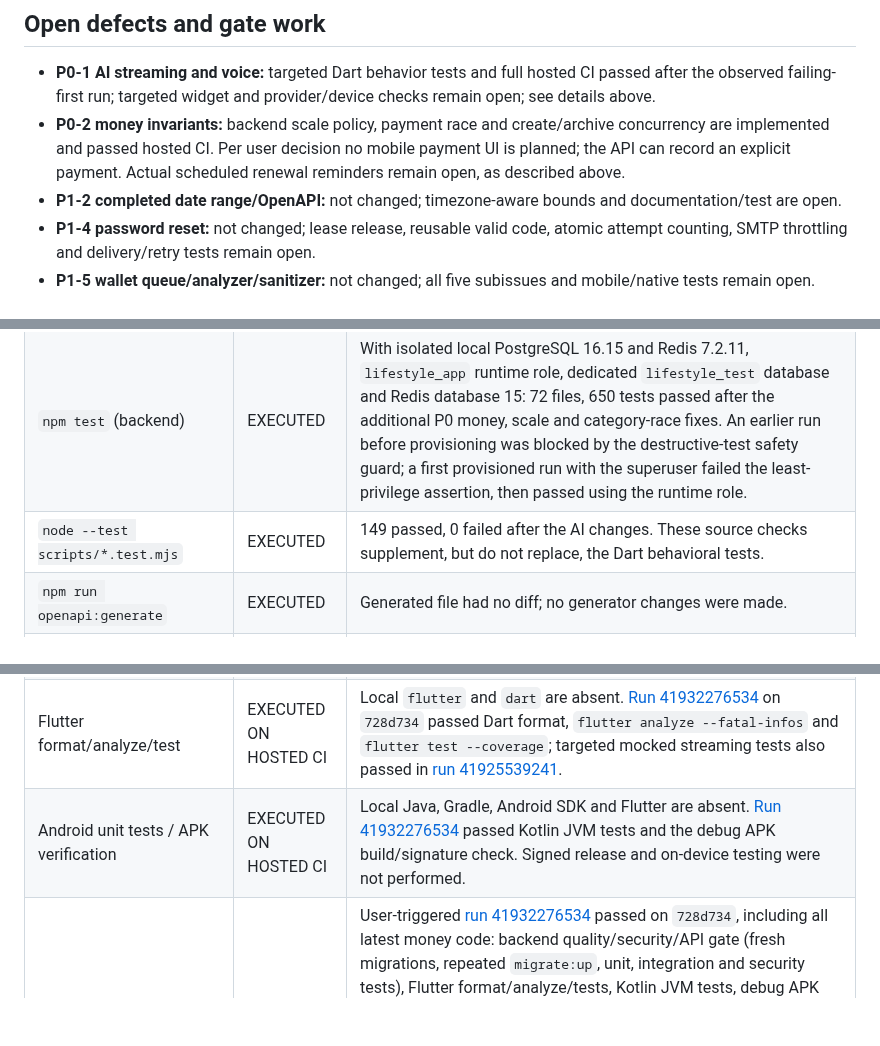
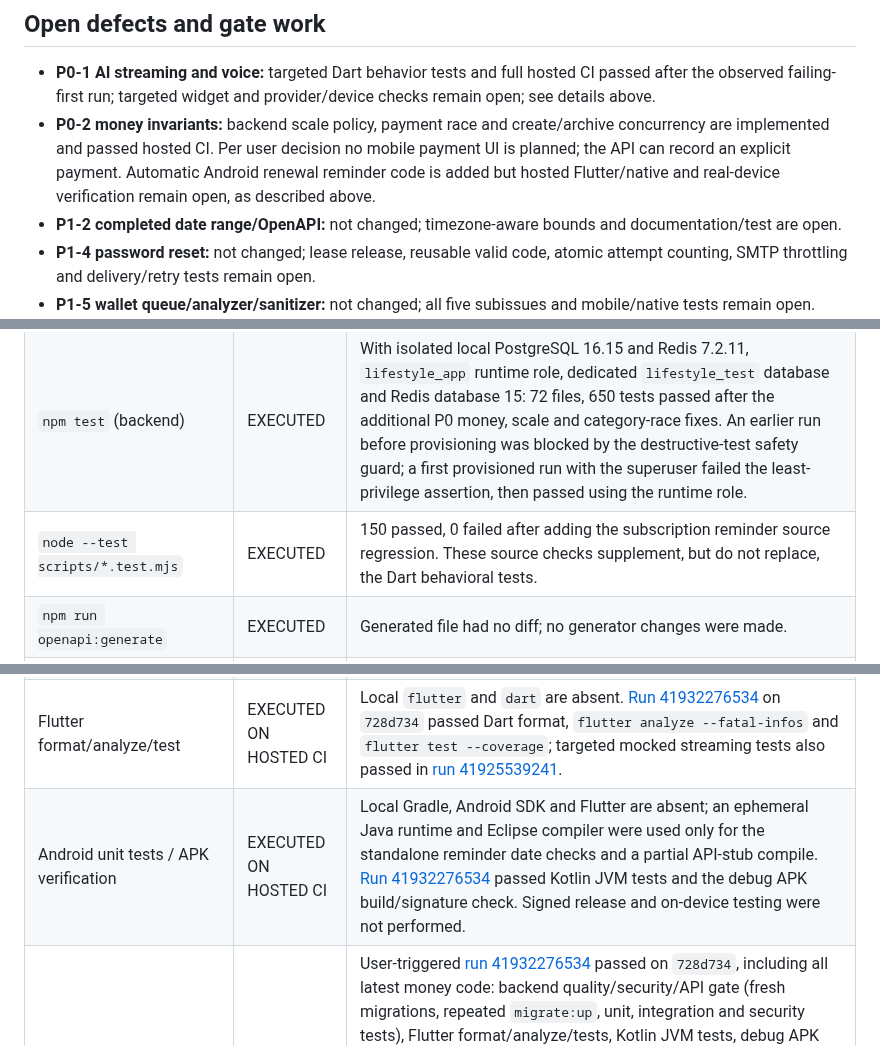
Before and after one commit to KarimOmarShawky/life-style-app, a Markdown page: docs/remediation/FINAL_REMEDIATION_REPORT_2026-11-04.md, 3 parts joined by grey strips. Rendered like a GitHub page; blank space fills up the shorter version.

Commit message:
Document reminder implementation and verification limits
Co-authored-by: arena-agent <297053741+arena-agent@users.noreply.github.com>

```diff
--- a/docs/remediation/FINAL_REMEDIATION_REPORT_2026-11-04.md
+++ b/docs/remediation/FINAL_REMEDIATION_REPORT_2026-11-04.md
@@ -81,7 +81,7 @@ This is an **incomplete fix pass**, not a release certification. P0-1 has passin
 ## Open defects and gate work
 
 - **P0-1 AI streaming and voice:** targeted Dart behavior tests and full hosted CI passed after the observed failing-first run; targeted widget and provider/device checks remain open; see details above.
-- **P0-2 money invariants:** backend scale policy, payment race and create/archive concurrency are implemented and passed hosted CI. Per user decision no mobile payment UI is planned; the API can record an explicit payment. Actual scheduled renewal reminders remain open, as described above.
+- **P0-2 money invariants:** backend scale policy, payment race and create/archive concurrency are implemented and passed hosted CI. Per user decision no mobile payment UI is planned; the API can record an explicit payment. Automatic Android renewal reminder code is added but hosted Flutter/native and real-device verification remain open, as described above.
 - **P1-2 completed date range/OpenAPI:** not changed; timezone-aware bounds and documentation/test are open.
 - **P1-4 password reset:** not changed; lease release, reusable valid code, atomic attempt counting, SMTP throttling and delivery/retry tests remain open.
 - **P1-5 wallet queue/analyzer/sanitizer:** not changed; all five subissues and mobile/native tests remain open.
@@ -97,12 +97,12 @@ This is an **incomplete fix pass**, not a release certification. P0-1 has passin
 | `npm run typecheck`, `npm run typecheck:tests`, `npm run lint`, `npm run format:check` (backend) | EXECUTED | All passed after formatting. |
 | `npm run test:unit` (backend) | EXECUTED | 46 files, 453 tests passed in the earlier run; the complete run below includes the unit suite. |
 | `npm test` (backend) | EXECUTED | With isolated local PostgreSQL 16.15 and Redis 7.2.11, `lifestyle_app` runtime role, dedicated `lifestyle_test` database and Redis database 15: 72 files, 650 tests passed after the additional P0 money, scale and category-race fixes. An earlier run before provisioning was blocked by the destructive-test safety guard; a first provisioned run with the superuser failed the least-privilege assertion, then passed using the runtime role. |
-| `node --test scripts/*.test.mjs` | EXECUTED | 149 passed, 0 failed after the AI changes. These source checks supplement, but do not replace, the Dart behavioral tests. |
+| `node --test scripts/*.test.mjs` | EXECUTED | 150 passed, 0 failed after adding the subscription reminder source regression. These source checks supplement, but do not replace, the Dart behavioral tests. |
 | `npm run openapi:generate` | EXECUTED | Generated file had no diff; no generator changes were made. |
 | `npm audit --omit=dev --audit-level=high` | EXECUTED | Exit 0; 3 moderate production advisories remain. No threshold was lowered. |
 | `migrate:up` twice and existing repository/endpoint tests | EXECUTED | Provisioned disposable local PostgreSQL 16.15 and Redis 7.2.11; fresh migrations completed and repeated `migrate:up` reported `No migrations to run!`. PostgreSQL/Redis artifacts are outside the repository. The required new reminder/goal HTTP acceptance tests are still missing. |
 | Flutter format/analyze/test | EXECUTED ON HOSTED CI | Local `flutter` and `dart` are absent. [Run 41932276534](https://github.com/KarimOmarShawky/life-style-app/actions/runs/41932276534) on `728d734` passed Dart format, `flutter analyze --fatal-infos` and `flutter test --coverage`; targeted mocked streaming tests also passed in [run 41925539241](https://github.com/KarimOmarShawky/life-style-app/actions/runs/41925539241). |
-| Android unit tests / APK verification | EXECUTED ON HOSTED CI | Local Java, Gradle, Android SDK and Flutter are absent. [Run 41932276534](https://github.com/KarimOmarShawky/life-style-app/actions/runs/41932276534) passed Kotlin JVM tests and the debug APK build/signature check. Signed release and on-device testing were not performed. |
+| Android unit tests / APK verification | EXECUTED ON HOSTED CI | Local Gradle, Android SDK and Flutter are absent; an ephemeral Java runtime and Eclipse compiler were used only for the standalone reminder date checks and a partial API-stub compile. [Run 41932276534](https://github.com/KarimOmarShawky/life-style-app/actions/runs/41932276534) passed Kotlin JVM tests and the debug APK build/signature check. Signed release and on-device testing were not performed. |
 | Hosted CI on this branch | PASSED | User-triggered [run 41932276534](https://github.com/KarimOmarShawky/life-style-app/actions/runs/41932276534) passed on `728d734`, including all latest money code: backend quality/security/API gate (fresh migrations, repeated `migrate:up`, unit, integration and security tests), Flutter format/analyze/tests, Kotlin JVM tests, debug APK and signature verification, and the independent SDK fixture. Signed-release build and the temporary pilot real API roundtrip were skipped; neither deployment nor device/provider certification is implied. Direct `gh workflow run` from this session returned HTTP 403. GitHub annotated that `actions/checkout@v4` and `actions/setup-node@v4` target deprecated Node 20 but were forced to Node 24; it also noted a future `ubuntu-latest` migration. |
 
 ## Corrections / qualifications
```
Also changed, not shown: other parts of docs/remediation/FINAL_REMEDIATION_REPORT_2026-11-04.md (+1 -1 lines).
